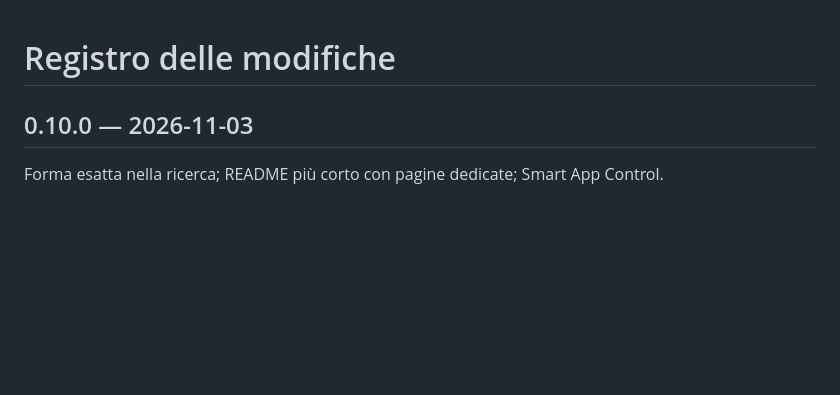
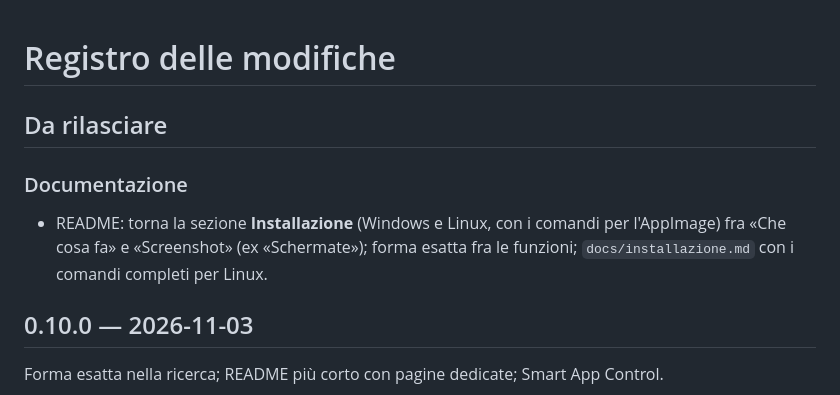
Before and after one commit to SOsintOps/Iudex, a Markdown page: CHANGELOG.md, the part around the change. GitHub-like rendering; blank space fills up the shorter version.

```diff
--- a/CHANGELOG.md
+++ b/CHANGELOG.md
@@ -1,4 +1,11 @@
 # Registro delle modifiche
+
+## Da rilasciare
+
+### Documentazione
+- README: torna la sezione **Installazione** (Windows e Linux, con i comandi per l'AppImage)
+  fra «Che cosa fa» e «Screenshot» (ex «Schermate»); forma esatta fra le funzioni;
+  `docs/installazione.md` con i comandi completi per Linux.
 
 ## 0.10.0 — 2026-11-03
 
```
Also changed, not shown: README.md (+41 -2 lines), docs/installazione.md (+14 -2 lines).
